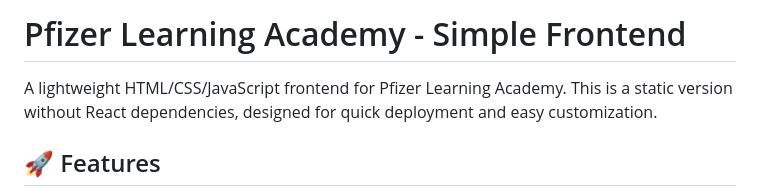
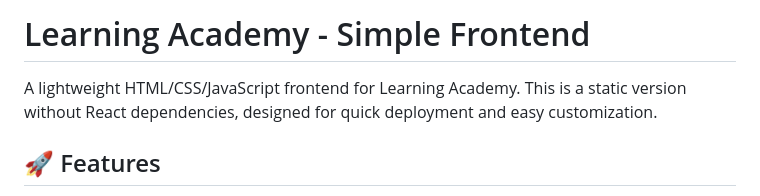
Before and after one commit to AayushSaxenaEYGDS/Learning-Academy, a Markdown page: README.md, the part around the change. GitHub-like rendering.

```diff
--- a/README.md
+++ b/README.md
@@ -1,6 +1,6 @@
-# Pfizer Learning Academy - Simple Frontend
+# Learning Academy - Simple Frontend
 
-A lightweight HTML/CSS/JavaScript frontend for Pfizer Learning Academy. This is a static version without React dependencies, designed for quick deployment and easy customization.
+A lightweight HTML/CSS/JavaScript frontend for Learning Academy. This is a static version without React dependencies, designed for quick deployment and easy customization.
 
 ## 🚀 Features
 
```
